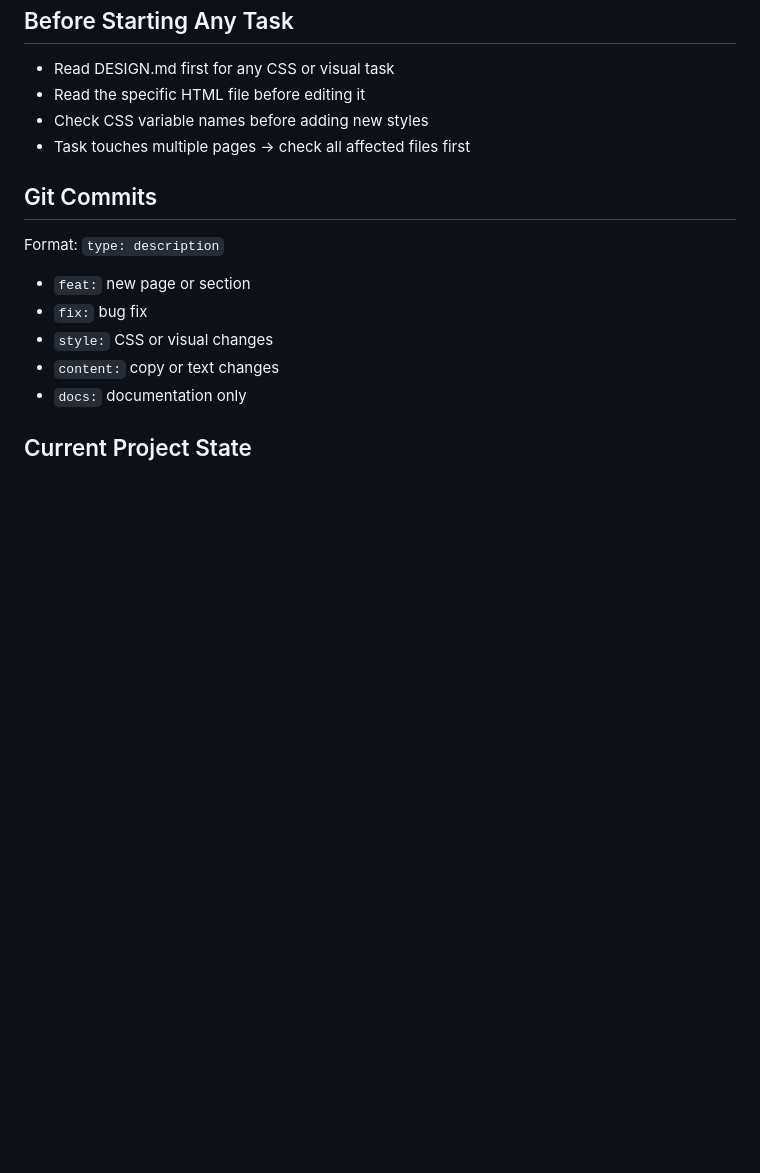
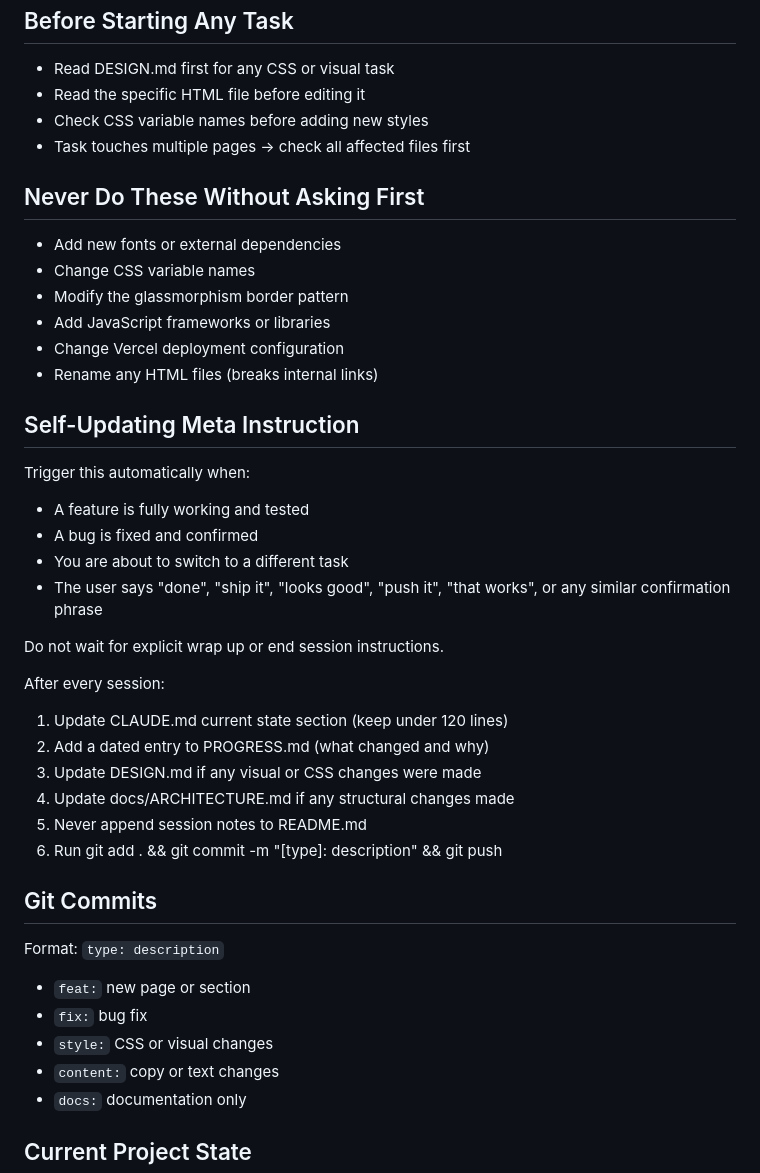
Before and after one commit to nipun-ag/My-Portfolio, a Markdown page: CLAUDE.md, the part around the change. Drawn GitHub-style; blank space fills up the shorter version.

Commit message:
docs: add missing CLAUDE.md sections

```diff
--- a/CLAUDE.md
+++ b/CLAUDE.md
@@ -81,6 +81,33 @@ Personal portfolio for Nipun Aggarwal — Trust & Safety professional and AI Red
 - Check CSS variable names before adding new styles
 - Task touches multiple pages → check all affected files first
 
+## Never Do These Without Asking First
+
+- Add new fonts or external dependencies
+- Change CSS variable names
+- Modify the glassmorphism border pattern
+- Add JavaScript frameworks or libraries
+- Change Vercel deployment configuration
+- Rename any HTML files (breaks internal links)
+
+## Self-Updating Meta Instruction
+
+Trigger this automatically when:
+- A feature is fully working and tested
+- A bug is fixed and confirmed
+- You are about to switch to a different task
+- The user says "done", "ship it", "looks good", "push it", "that works", or any similar confirmation phrase
+
+Do not wait for explicit wrap up or end session instructions.
+
+After every session:
+1. Update CLAUDE.md current state section (keep under 120 lines)
+2. Add a dated entry to PROGRESS.md (what changed and why)
+3. Update DESIGN.md if any visual or CSS changes were made
+4. Update docs/ARCHITECTURE.md if any structural changes made
+5. Never append session notes to README.md
+6. Run git add . && git commit -m "[type]: description" && git push
+
 ## Git Commits
 
 Format: `type: description`
```
